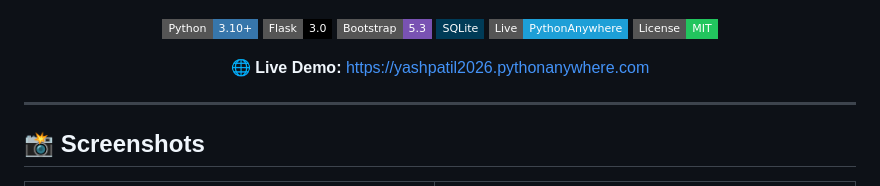
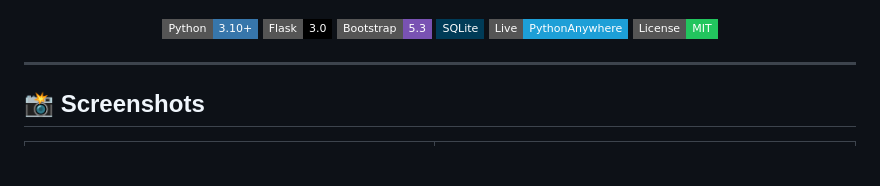
Before and after one commit to sureshrathod007/EaseFindBooks, a Markdown page: README.md, the part around the change. Drawn GitHub-style; badges without logos; blank space fills up the shorter version.

Commit message:
Update README to remove live demo section
Removed live demo link from README.

```diff
--- a/README.md
+++ b/README.md
@@ -13,7 +13,6 @@
 [![Live Demo](https://img.shields.io/badge/Live-PythonAnywhere-1D9FD7?style=flat-square)](https://yashpatil2026.pythonanywhere.com)
 [![License](https://img.shields.io/badge/License-MIT-22c55e?style=flat-square)](LICENSE)
 
-🌐 **Live Demo:** https://yashpatil2026.pythonanywhere.com
 
 </div>
 
```
